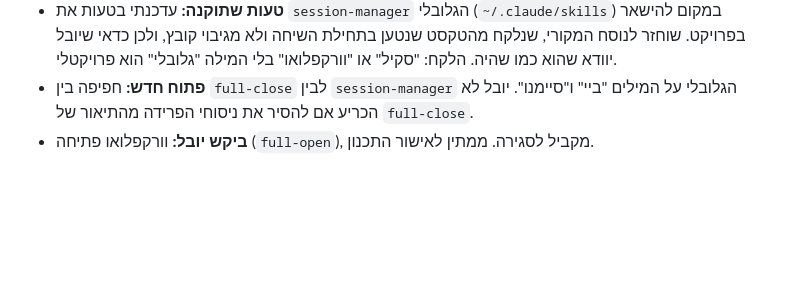
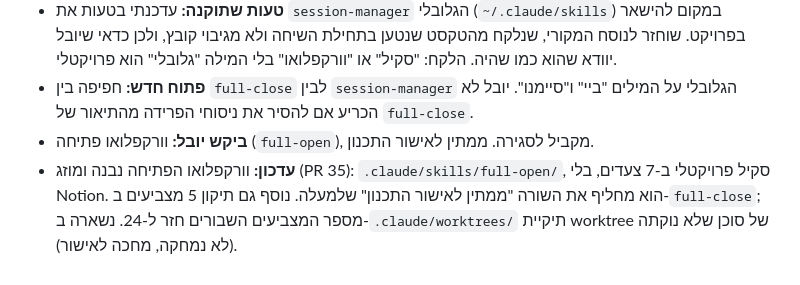
Before and after one commit to Ayuval1/Yoman-System, a Markdown page: docs/06-handoff-notes/31-handoff-note-2026-10-07-step5b.md, the part around the change. GitHub-like rendering; blank space fills up the shorter version.

Commit message:
פתק 31: עדכון full-open
Co-Authored-By: Claude Sonnet 5.5 <noreply@anthropic.com>

```diff
--- a/docs/06-handoff-notes/31-handoff-note-2026-10-07-step5b.md
+++ b/docs/06-handoff-notes/31-handoff-note-2026-10-07-step5b.md
@@ -60,3 +60,4 @@ $s = Read-Host "CRON_SECRET" -AsSecureString; $p = [Runtime.InteropServices.Mars
 - **טעות שתוקנה:** עדכנתי בטעות את `session-manager` הגלובלי (`~/.claude/skills`) במקום להישאר בפרויקט. שוחזר לנוסח המקורי, שנלקח מהטקסט שנטען בתחילת השיחה ולא מגיבוי קובץ, ולכן כדאי שיובל יוודא שהוא כמו שהיה. הלקח: "סקיל" או "וורקפלואו" בלי המילה "גלובלי" הוא פרויקטלי.
 - **פתוח חדש:** חפיפה בין `full-close` לבין `session-manager` הגלובלי על המילים "ביי" ו"סיימנו". יובל לא הכריע אם להסיר את ניסוחי הפרידה מהתיאור של `full-close`.
 - **ביקש יובל:** וורקפלואו פתיחה (`full-open`), מקביל לסגירה. ממתין לאישור התכנון.
+- **עדכון:** וורקפלואו הפתיחה נבנה ומוזג (PR 35): `.claude/skills/full-open/`, סקיל פרויקטלי ב-7 צעדים, בלי Notion. הוא מחליף את השורה "ממתין לאישור התכנון" שלמעלה. נוסף גם תיקון 5 מצביעים ב-`full-close`; מספר המצביעים השבורים חזר ל-24. נשארה ב-`.claude/worktrees/` תיקיית worktree של סוכן שלא נוקתה (לא נמחקה, מחכה לאישור).
```
